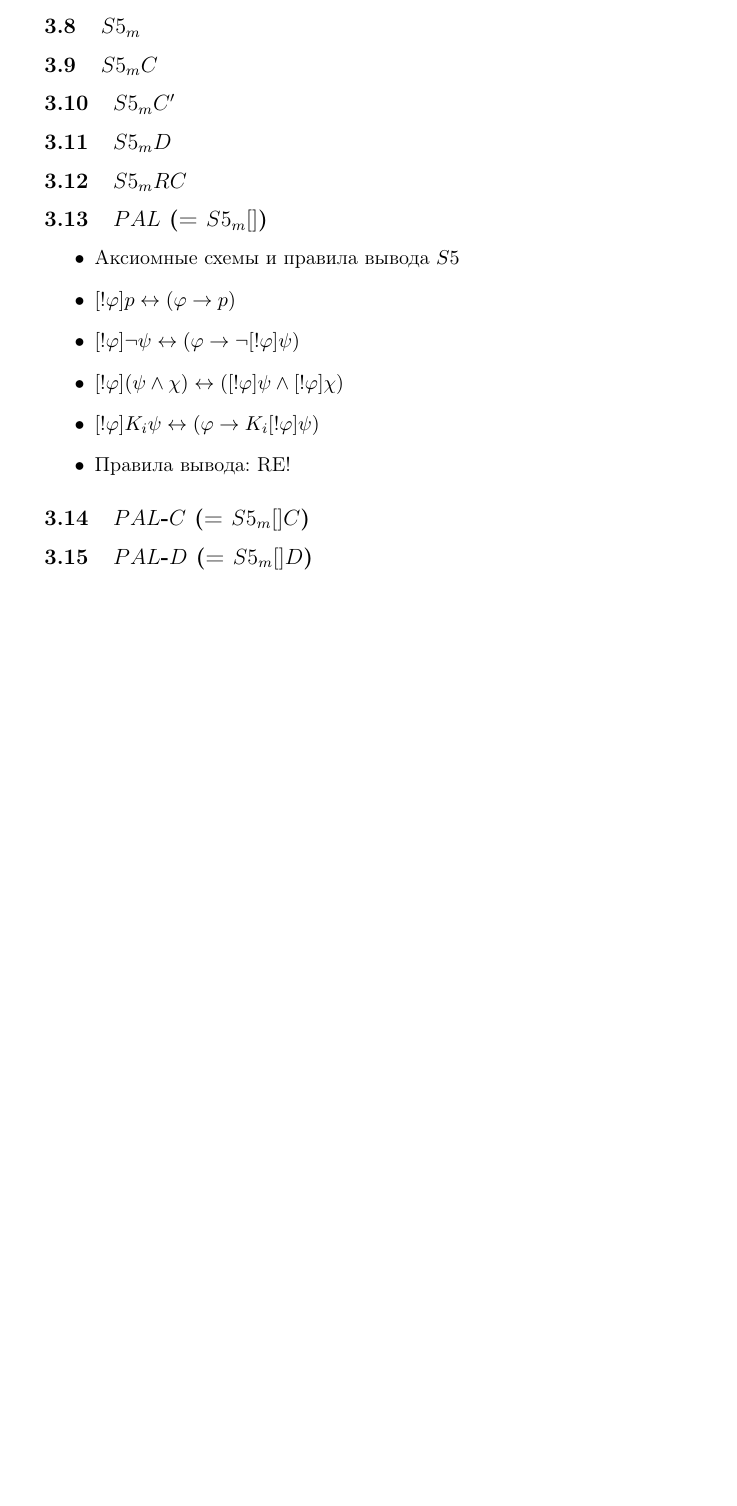
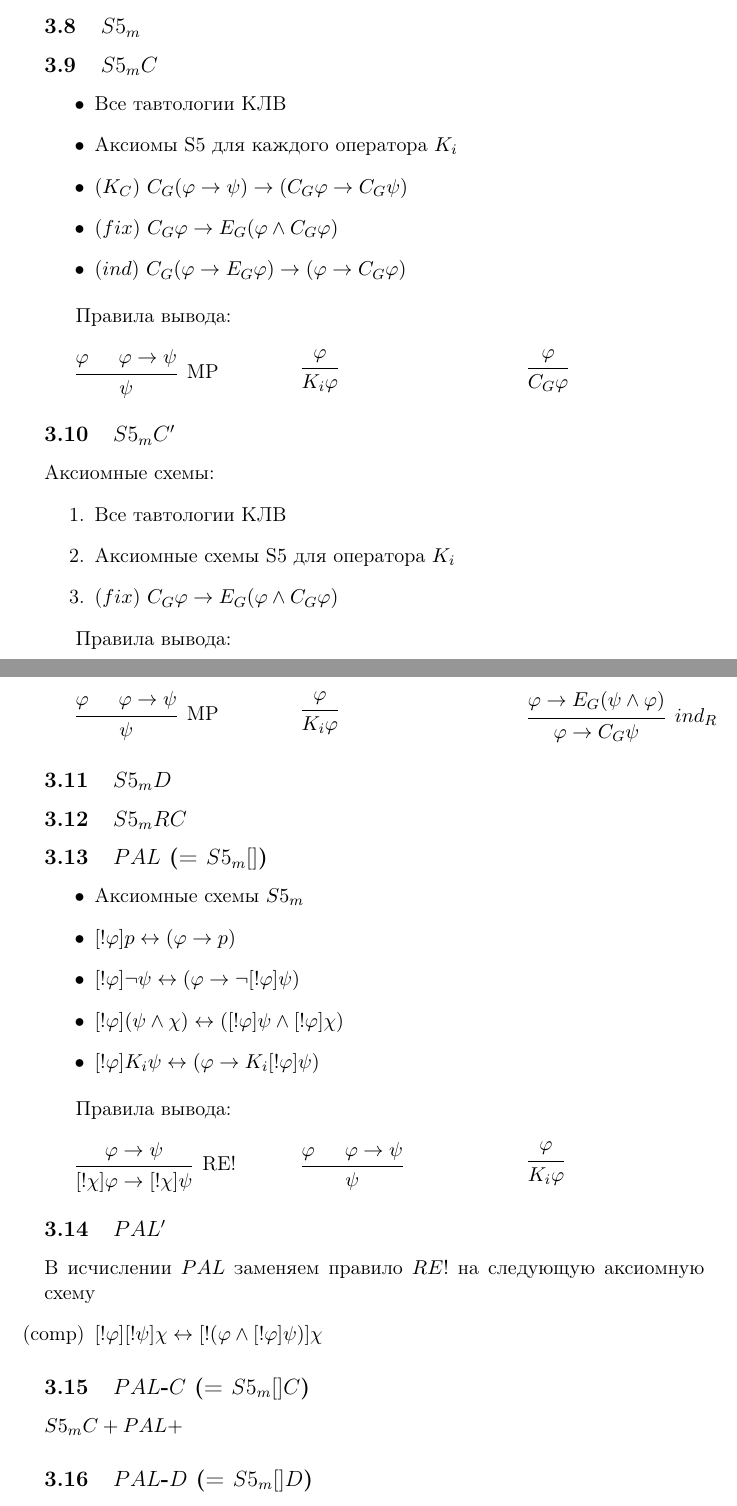
Before and after one commit to vdolgorukov/ELSummerSchool2022, a LaTeX document (Список обозначений.tex): part of page 3 of 3 before the commit and two parts of pages 3 and 4 of 4 after it, the two joined at a grey line, cut so that both start at the same text, the shorter picture padded with empty space. Compiled offline with pdfLaTeX.

Commit message:
Обновлено доказательство для S5m-RC

```diff
--- a/Список обозначений.tex
+++ b/Список обозначений.tex
@@ -115,22 +130,104 @@ $$M^{!\varphi}= (W^{!\varphi}, (\sim^{!\varphi}_i)_{i \in Ag},  V^{!\varphi})$$
 
 
 \subsection{$S5_mC$}
+\begin{itemize}
+\item Все тавтологии КЛВ
+\item Аксиомы S5 для каждого оператора $K_i$
+\item ($K_C$) $C_G (\varphi \to \psi) \to (C_G \varphi \to C_G \psi)$
+\item ($fix$) $C_G \varphi \to E_G(\varphi \wedge C_G \varphi)$
+\item($ind$) $C_G (\varphi \to E_G \varphi) \to (\varphi \to C_G \varphi)$
+\end{itemize}
+
+Правила вывода:
+\begin{multicols}{3}
+
+\begin{prooftree}
+\hypo{\varphi}, \hypo{\varphi \to \psi}
+\infer2[MP]{\psi}
+\end{prooftree}
+
+\begin{prooftree}
+\hypo{\varphi}
+\infer1{K_i \varphi}
+\end{prooftree}
+
+\begin{prooftree}
+\hypo{\varphi}
+\infer1{C_G \varphi}
+\end{prooftree}
+\end{multicols}
+
+
 \subsection{$S5_mC'$}
+Аксиомные схемы:
+\begin{enumerate}
+\item Все тавтологии КЛВ
+\item Аксиомные схемы S5 для оператора $K_i$
+\item ($fix$)  $C_G \varphi \to E_G(\varphi \wedge C_G \varphi)$
+\end{enumerate}
+
+Правила вывода:
+\begin{multicols}{3}
+\begin{prooftree}
+\hypo{\varphi}, \hypo{\varphi \to \psi}
+\infer2[MP]{\psi}
+\end{prooftree}
+
+\begin{prooftree}
+\hypo{\varphi}
+\infer1{K_i \varphi}
+\end{prooftree}
+
+\begin{prooftree}
+\hypo{\varphi \to E_G (\psi \wedge \varphi)}
+\infer1[$ind_R$]{\varphi \to C_G \psi}
+\end{prooftree}
+\end{multicols}
+
+
+
+
 \subsection{$S5_mD$}
 \subsection{$S5_mRC$}
 
 \subsection{$PAL$ (= $S5_m[]$)}
 \begin{itemize}
-\item Аксиомные схемы и правила вывода $S5$
+\item Аксиомные схемы $S5_m$
 \item $[!\varphi]p \leftrightarrow (\varphi \to p)$
 \item $[!\varphi]\neg \psi \leftrightarrow (\varphi \to \neg[!\varphi]\psi)$
 \item $[!\varphi](\psi \wedge \chi) \leftrightarrow ([!\varphi]\psi \wedge [!\varphi]\chi)$
 \item $[!\varphi]K_i\psi \leftrightarrow (\varphi \to K_i[!\varphi]\psi)$
-\item Правила вывода: RE!
+\end{itemize}
+
+Правила вывода:
+\begin{multicols}{3}
+\begin{prooftree}
+\hypo{\varphi \rightarrow \psi}
+\infer1[RE!]{[!\chi]\varphi \rightarrow [!\chi]\psi}
+\end{prooftree}
+
+\begin{prooftree}
+\hypo{\varphi}, \hypo{\varphi \to \psi}
+\infer2{\psi}
+\end{prooftree}
+
+\begin{prooftree}
+\hypo{\varphi}
+\infer1{K_i \varphi}
+\end{prooftree}
+\end{multicols}
+
+
+\subsection{$PAL'$}
+В исчислении $PAL$ заменяем правило $RE!$ на следующую аксиомную схему
+\begin{itemize}
+\item[(comp)] $[!\varphi][!\psi]\chi \leftrightarrow [! (\varphi \wedge [!\varphi] \psi)]\chi$
 \end{itemize}
 
 \subsection{$PAL$-$C$ (= $S5_m[]C$)}
+$S5_mC + PAL + $
 \subsection{$PAL$-$D$ (= $S5_m[]D$)}
+
 \subsection{$PAL$-$RC$ (= $S5_m[]RC$)}
 
 \end{document}
```
Also changed, not shown: header.tex (+1 -1 lines), Сложные случаи.tex (+108 -20 lines), Полнота S5C.pdf, Полнота S5D.pdf (added), Сложные случаи.pdf, Список обозначений.pdf, Список обозначений.tex (17 more changed lines).
